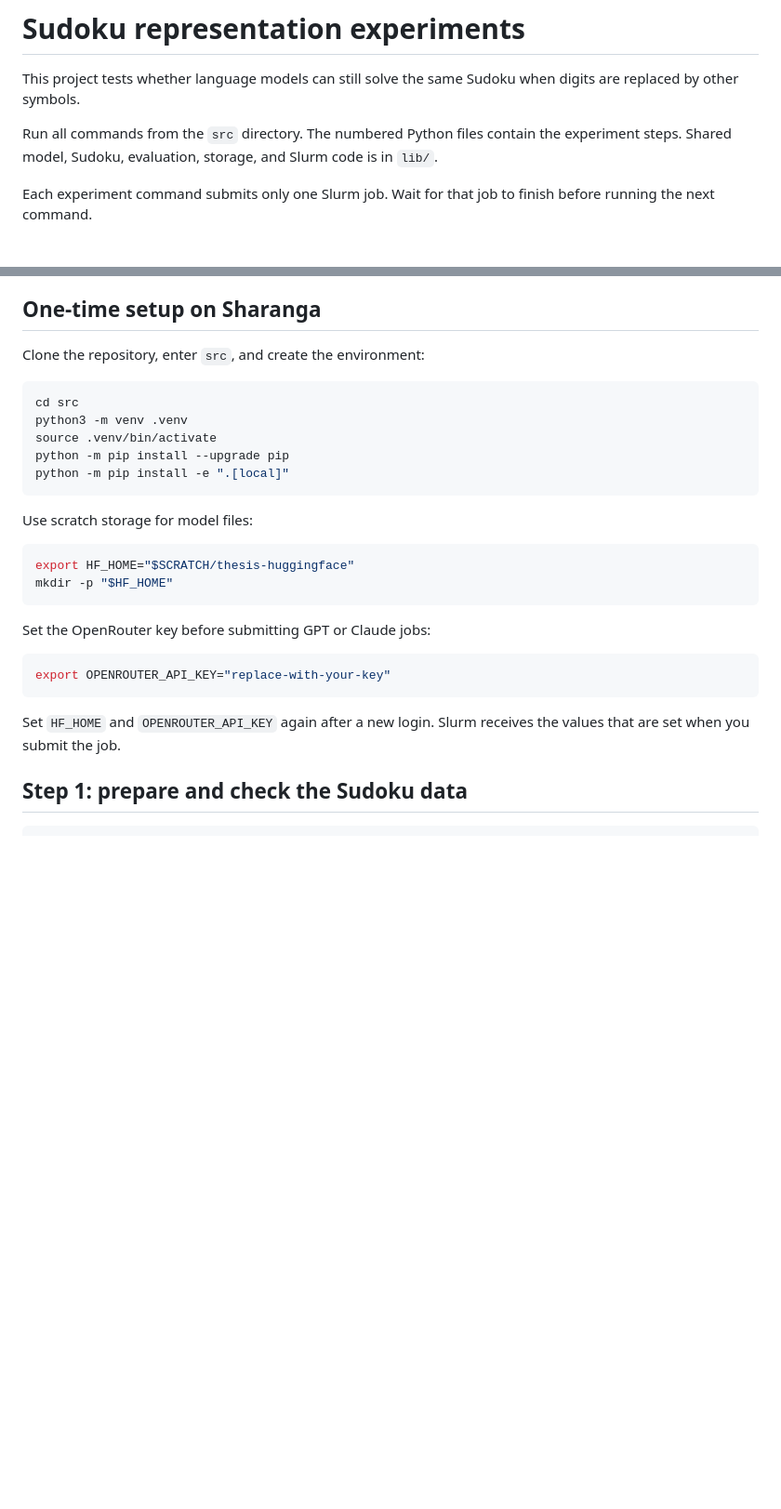
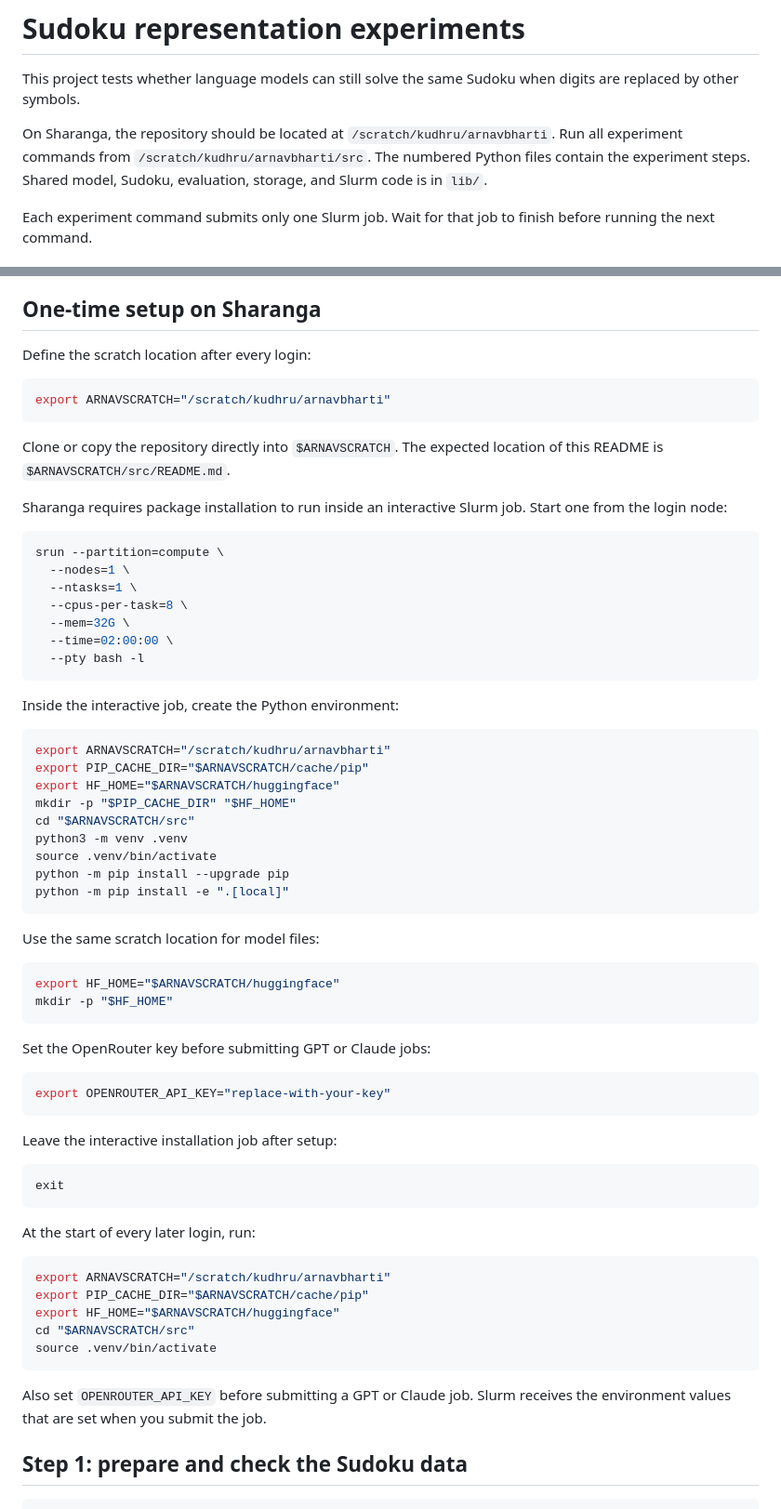
Before and after one commit to ArnavBharti/thesis, a Markdown page: src/README.md, 2 parts joined by grey strips. Shown at 93% size. Drawn GitHub-style; blank space fills up the shorter version.

Commit message:
docs: use dedicated Sharanga scratch path

````diff
--- a/src/README.md
+++ b/src/README.md
@@ -2,7 +2,7 @@
 
 This project tests whether language models can still solve the same Sudoku when digits are replaced by other symbols.
 
-Run all commands from the `src` directory. The numbered Python files contain the experiment steps. Shared model, Sudoku, evaluation, storage, and Slurm code is in `lib/`.
+On Sharanga, the repository should be located at `/scratch/kudhru/arnavbharti`. Run all experiment commands from `/scratch/kudhru/arnavbharti/src`. The numbered Python files contain the experiment steps. Shared model, Sudoku, evaluation, storage, and Slurm code is in `lib/`.
 
 Each experiment command submits only one Slurm job. Wait for that job to finish before running the next command.
 
@@ -20,20 +20,44 @@ GLM-4.7-Flash and Kimi-Linear are smaller replacements for the GLM-5.2 and Kimi-
 
 ## One-time setup on Sharanga
 
-Clone the repository, enter `src`, and create the environment:
+Define the scratch location after every login:
 
 ```bash
-cd src
+export ARNAVSCRATCH="/scratch/kudhru/arnavbharti"
+```
+
+Clone or copy the repository directly into `$ARNAVSCRATCH`. The expected location of this README is `$ARNAVSCRATCH/src/README.md`.
+
+Sharanga requires package installation to run inside an interactive Slurm job. Start one from the login node:
+
+```bash
+srun --partition=compute \
+  --nodes=1 \
+  --ntasks=1 \
+  --cpus-per-task=8 \
+  --mem=32G \
+  --time=02:00:00 \
+  --pty bash -l
+```
+
+Inside the interactive job, create the Python environment:
+
+```bash
+export ARNAVSCRATCH="/scratch/kudhru/arnavbharti"
+export PIP_CACHE_DIR="$ARNAVSCRATCH/cache/pip"
+export HF_HOME="$ARNAVSCRATCH/huggingface"
+mkdir -p "$PIP_CACHE_DIR" "$HF_HOME"
+cd "$ARNAVSCRATCH/src"
 python3 -m venv .venv
 source .venv/bin/activate
 python -m pip install --upgrade pip
 python -m pip install -e ".[local]"
 ```
 
-Use scratch storage for model files:
+Use the same scratch location for model files:
 
 ```bash
-export HF_HOME="$SCRATCH/thesis-huggingface"
+export HF_HOME="$ARNAVSCRATCH/huggingface"
 mkdir -p "$HF_HOME"
 ```
 
@@ -43,7 +67,23 @@ Set the OpenRouter key before submitting GPT or Claude jobs:
 export OPENROUTER_API_KEY="replace-with-your-key"
 ```
 
-Set `HF_HOME` and `OPENROUTER_API_KEY` again after a new login. Slurm receives the values that are set when you submit the job.
+Leave the interactive installation job after setup:
+
+```bash
+exit
+```
+
+At the start of every later login, run:
+
+```bash
+export ARNAVSCRATCH="/scratch/kudhru/arnavbharti"
+export PIP_CACHE_DIR="$ARNAVSCRATCH/cache/pip"
+export HF_HOME="$ARNAVSCRATCH/huggingface"
+cd "$ARNAVSCRATCH/src"
+source .venv/bin/activate
+```
+
+Also set `OPENROUTER_API_KEY` before submitting a GPT or Claude job. Slurm receives the environment values that are set when you submit the job.
 
 ## Step 1: prepare and check the Sudoku data
 
````
